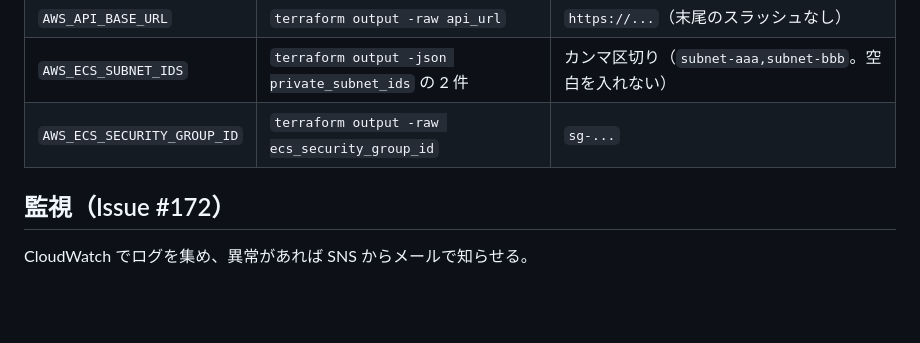
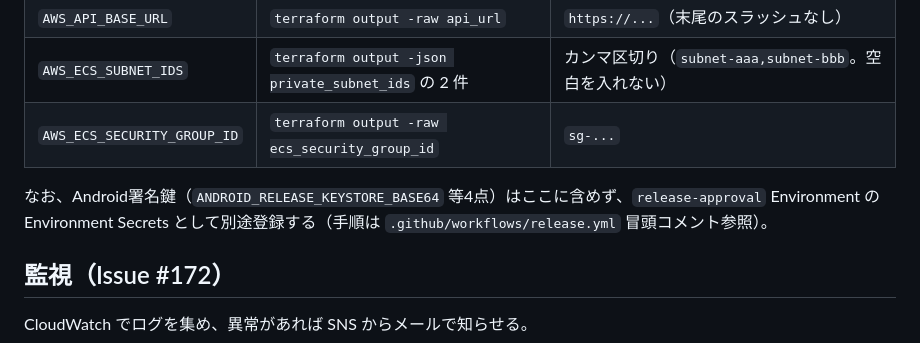
Before and after one commit to yamamotonaoki3/Recipi, a Markdown page: infra/terraform/README.md, the part around the change. GitHub-like rendering; blank space fills up the shorter version.

Commit message:
docs: READMEにAndroid署名鍵のEnvironment Secrets参照を追記 (#334)
Android署名鍵4点はrelease-approval EnvironmentのEnvironment Secretsとして
別途登録する必要があるが、GitHub Secrets登録手順に記載が無く見落としやすいため。

Closes #333

Co-authored-by: Claude Sonnet 5 <noreply@anthropic.com>

```diff
--- a/infra/terraform/README.md
+++ b/infra/terraform/README.md
@@ -211,6 +211,8 @@ state 用バケット（1 で作ったもの）は残す。次に立てるとき
 | `AWS_ECS_SUBNET_IDS` | `terraform output -json private_subnet_ids` の 2 件 | カンマ区切り（`subnet-aaa,subnet-bbb`。空白を入れない） |
 | `AWS_ECS_SECURITY_GROUP_ID` | `terraform output -raw ecs_security_group_id` | `sg-...` |
 
+なお、Android署名鍵（`ANDROID_RELEASE_KEYSTORE_BASE64` 等4点）はここに含めず、`release-approval` Environment の Environment Secrets として別途登録する（手順は `.github/workflows/release.yml` 冒頭コメント参照）。
+
 ## 監視（Issue #172）
 
 CloudWatch でログを集め、異常があれば SNS からメールで知らせる。
```
